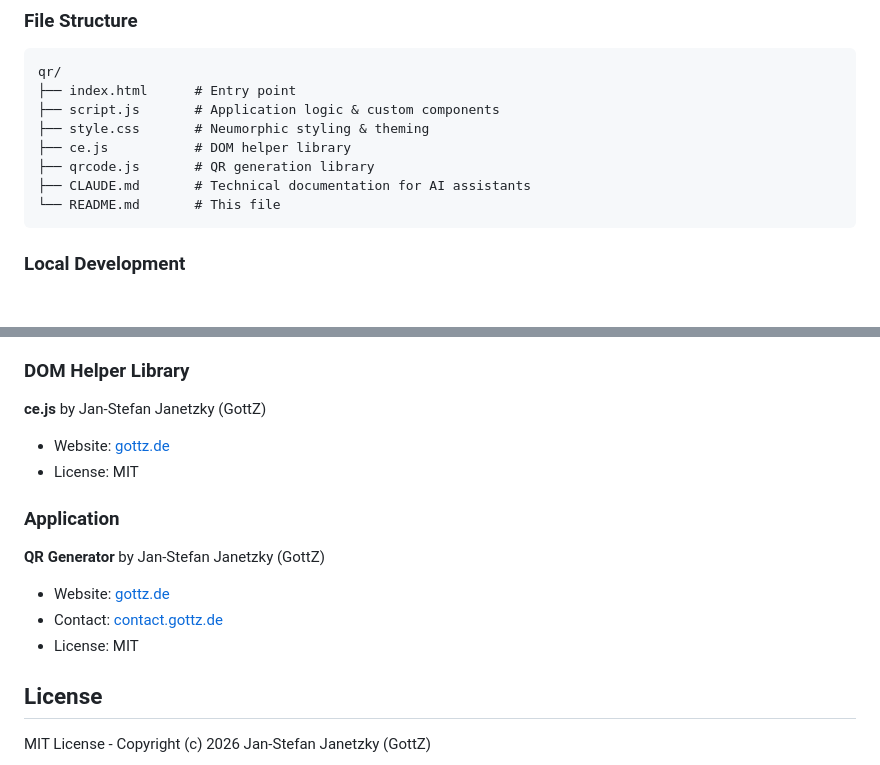
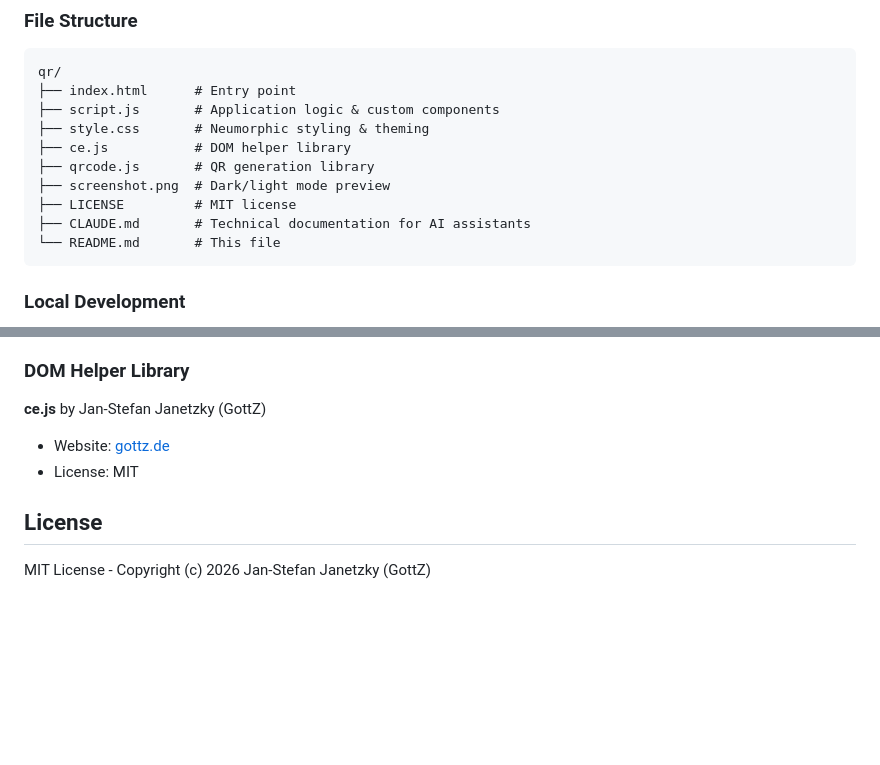
Before and after one commit to GottZ/QR-Generator, a Markdown page: README.md, 2 parts joined by grey strips. Rendered like a GitHub page; blank space fills up the shorter version.

````diff
--- a/README.md
+++ b/README.md
@@ -90,6 +92,8 @@ qr/
 ├── style.css       # Neumorphic styling & theming
 ├── ce.js           # DOM helper library
 ├── qrcode.js       # QR generation library
+├── screenshot.png  # Dark/light mode preview
+├── LICENSE         # MIT license
 ├── CLAUDE.md       # Technical documentation for AI assistants
 └── README.md       # This file
 ```
@@ -128,14 +151,6 @@ php -S localhost:8000
 - Website: [gottz.de](https://gottz.de)
 - License: MIT
 
-### Application
-
-**QR Generator** by Jan-Stefan Janetzky (GottZ)
-
-- Website: [gottz.de](https://gottz.de)
-- Contact: [contact.gottz.de](https://contact.gottz.de)
-- License: MIT
-
 ## License
 
 MIT License - Copyright (c) 2026 Jan-Stefan Janetzky (GottZ)
````
Also changed, not shown: other parts of README.md (+21 -0 lines), screenshot.png (added).
